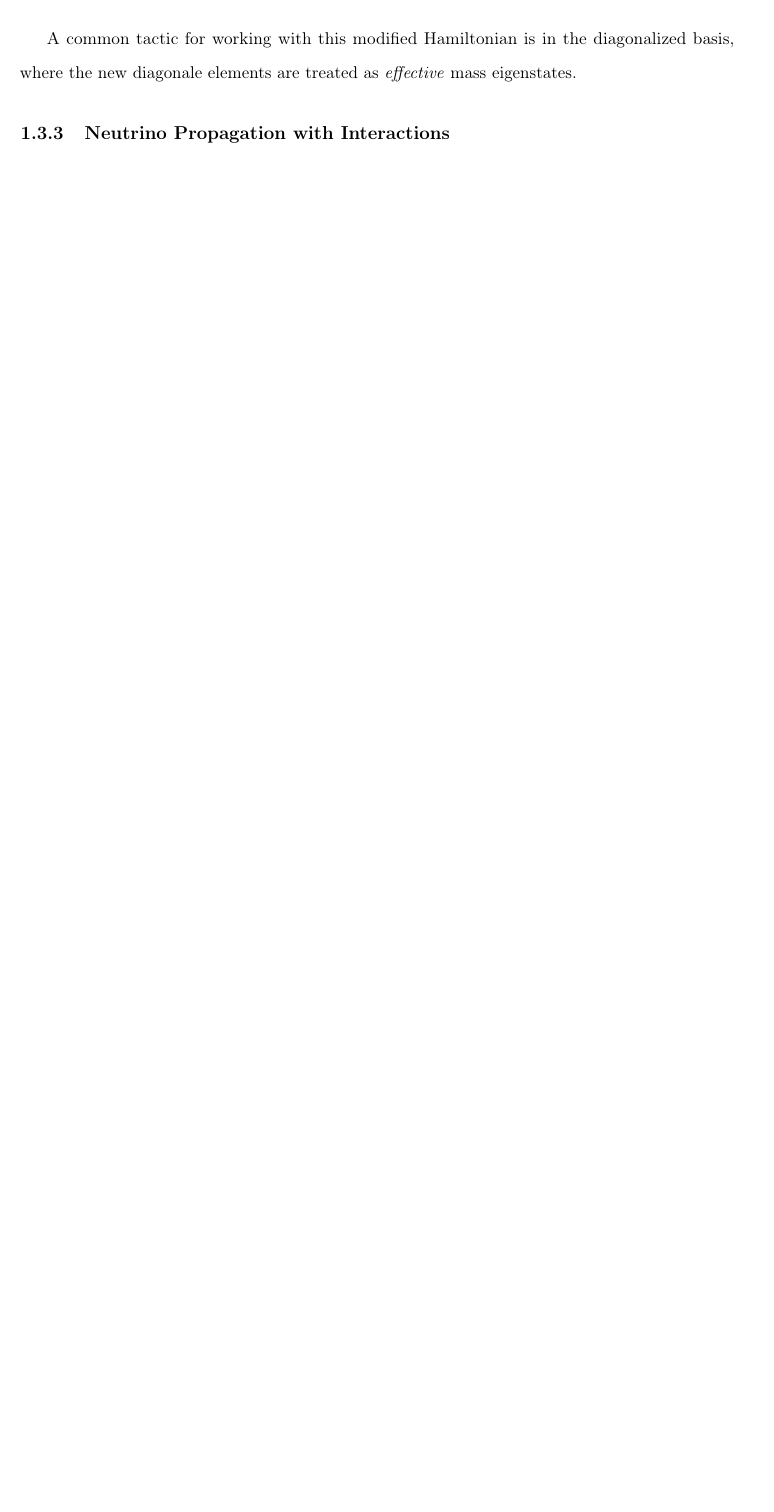
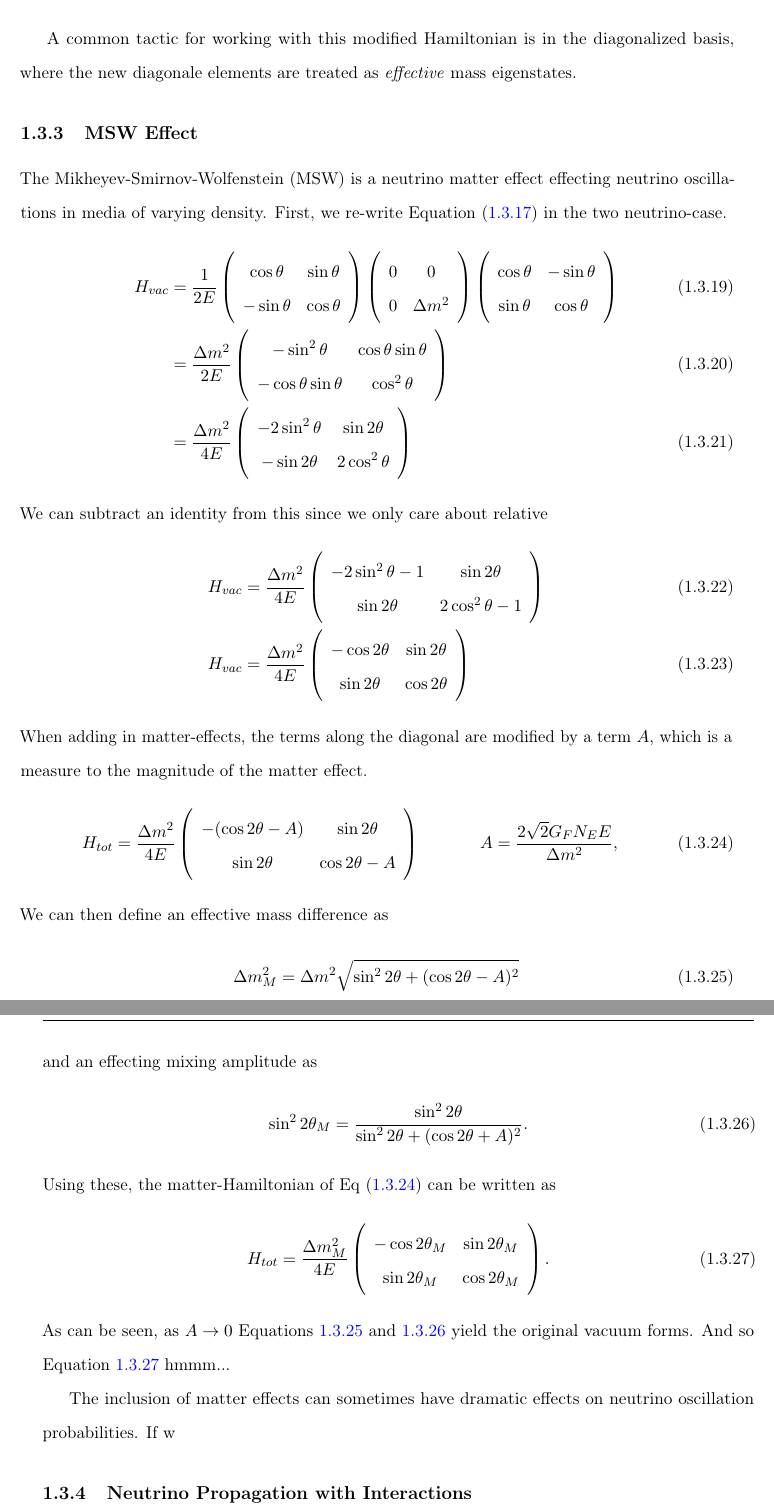
Before and after one commit to BenSmithers/Dissertation, a LaTeX thesis (main.tex, which reads introduction.tex): part of page 22 of 191 before the commit and two parts of pages 22 and 23 of 193 after it, the two joined at a grey line, cut so that both start at the same text, the shorter picture padded with empty space. Compiled offline with pdfLaTeX.

Commit message:
matter effect stuff

```diff
--- a/introduction.tex
+++ b/introduction.tex
@@ -247,3 +252,37 @@ And so we can construct a modified Hamiltonian with the matter contribution
 A common tactic for working with this modified Hamiltonian is in the diagonalized basis, where the new diagonale elements are treated as \textit{effective} mass eigenstates.
 
 
+\subsection{MSW Effect}
+
+
+The Mikheyev-Smirnov-Wolfenstein (MSW) is a neutrino matter effect effecting neutrino oscillations in media of varying density.
+First, we re-write Equation~\eqref{eq:hamy} in the two neutrino-case.
+\begin{align}
+    H_{vac} &= \dfrac{1}{2E}\left(\begin{array}{cc}\cos\theta &\sin\theta \\ -\sin\theta & \cos\theta\end{array}\right)\left(\begin{array}{cc}0 & 0 \\ 0 & \Delta m^{2}\end{array}\right) \left(\begin{array}{cc}\cos\theta &-\sin\theta \\ \sin\theta & \cos\theta\end{array}\right) \\
+    &= \dfrac{\Delta m^{2}}{2E}\left(\begin{array}{cc} -\sin^{2}\theta & \cos\theta\sin\theta \\ -\cos\theta \sin\theta & \cos^{2}\theta\end{array}\right)\\
+    &= \dfrac{\Delta m^{2}}{4E}\left(\begin{array}{cc} -2\sin^{2}\theta & \sin 2\theta \\ -\sin 2\theta & 2\cos^{2}\theta\end{array}\right)
+\end{align}
+We can subtract an identity from this since we only care about relative
+\begin{align}
+    H_{vac}  &= \dfrac{\Delta m^{2}}{4E}\left(\begin{array}{cc} -2\sin^{2}\theta-1 & \sin 2\theta \\ \sin 2\theta & 2\cos^{2}\theta -1\end{array}\right)\\
+    H_{vac} &= \dfrac{\Delta m^{2}}{4E}\left(\begin{array}{cc} -\cos 2\theta & \sin 2\theta \\ \sin 2\theta & \cos 2\theta \end{array}\right)
+\end{align}
+When adding in matter-effects, the terms along the diagonal are modified by a term $A$, which is a measure to the magnitude of the matter effect.
+\begin{align}\label{eq:hamil_msq}
+    H_{tot} &= \dfrac{\Delta m^{2}}{4E}\left(\begin{array}{cc} -(\cos 2\theta - A) & \sin 2\theta \\ \sin 2\theta & \cos 2\theta - A\end{array}\right) & A&= \dfrac{2\sqrt{2} G_{F} N_{E}E}{\Delta m^{2}},
+\end{align}
+We can then define an effective mass difference as
+\begin{equation}\label{eq:mass_m}
+    \Delta m_{M}^{2} = \Delta m^{2}\sqrt{\sin^{2}2\theta + (\cos 2\theta - A)^{2}}
+\end{equation}
+and an effecting mixing amplitude as
+\begin{equation}\label{eq:mass_th}
+    \sin^{2} 2\theta_{M} = \dfrac{\sin^{2} 2\theta}{\sin^{2} 2\theta + (\cos 2\theta + A)^{2}}.
+\end{equation}
+Using these, the matter-Hamiltonian of Eq~\eqref{eq:hamil_msq} can be written as
+\begin{equation}\label{eq:wolfwolf}
+    H_{tot} = \dfrac{\Delta m_{M}^{2}}{4E}\left(\begin{array}{cc} -\cos 2\theta_{M} & \sin 2\theta_{M} \\ \sin 2\theta_{M} & \cos 2\theta_{M} \end{array} \right).
+\end{equation}
+As can be seen, as $A\to 0$ Equations~\ref{eq:mass_m} and~\ref{eq:mass_th} yield the original vacuum forms. And so Equation~\ref{eq:wolfwolf} hmmm...
+
+The inclusion of matter effects can sometimes have dramatic effects on neutrino oscillation probabilities. If w
```
Also changed, not shown: leptons.tex (+1 -1 lines), main.bib (+13 -0 lines), figures/Systematic_impact_joint_daemon.png (added), figures/joint_daemon_asimov_with_flavor_update_Realization_daemon_newflavor_Asimov_sterile_0_cl0.9_dof3.png (added), figures/pheno_joint_daemon_update_Realization_daemon_Asimov_sterile_0_cl0.9_dof3.png (added), introduction.tex (29 more changed lines).
